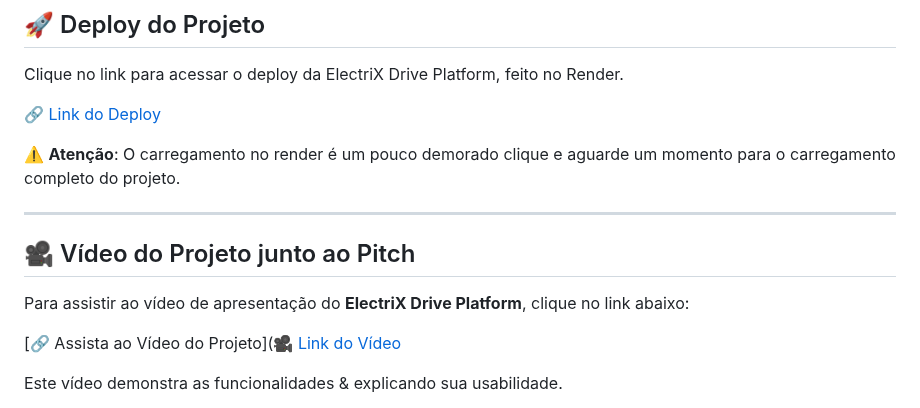
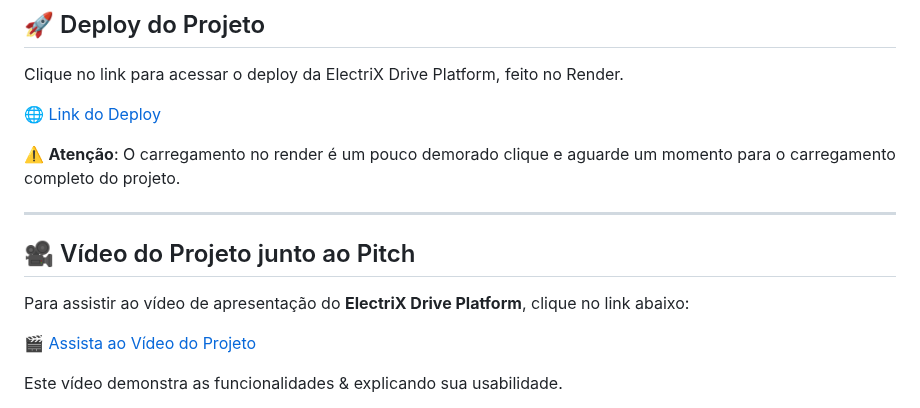
Before and after one commit to MacaulyV/GS---ElectriX-Drive, a Markdown page: README.md, the part around the change. Drawn GitHub-style.

```diff
--- a/README.md
+++ b/README.md
@@ -14,7 +14,7 @@
 
 Clique no link para acessar o deploy da ElectriX Drive Platform, feito no Render.
 
-[🔗 Link do Deploy](https://electrix-drive-platform.onrender.com/login)
+[🌐 Link do Deploy](https://electrix-drive-platform.onrender.com/login)
 
 ⚠️ **Atenção**:  O carregamento no render é um pouco demorado clique e aguarde um momento para o carregamento completo do projeto.
 
@@ -24,7 +24,7 @@ Clique no link para acessar o deploy da ElectriX Drive Platform, feito no Render
 
 Para assistir ao vídeo de apresentação do **ElectriX Drive Platform**, clique no link abaixo:
 
-[🔗 Assista ao Vídeo do Projeto]([🎥 Link do Vídeo](https://youtu.be/yfK_DmMpmDk)
+[🎬 Assista ao Vídeo do Projeto](https://youtu.be/yfK_DmMpmDk)
 
 Este vídeo demonstra as funcionalidades & explicando sua usabilidade.
 
```
